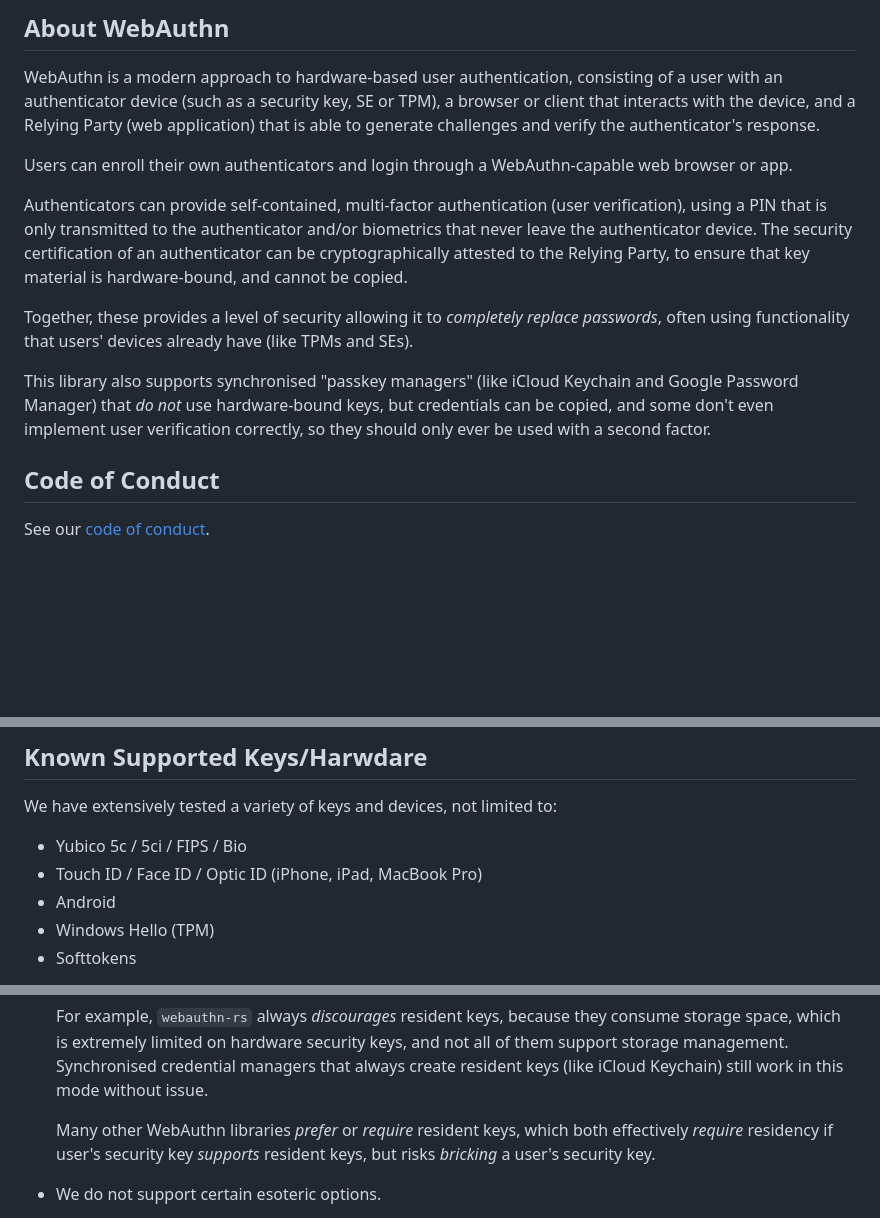
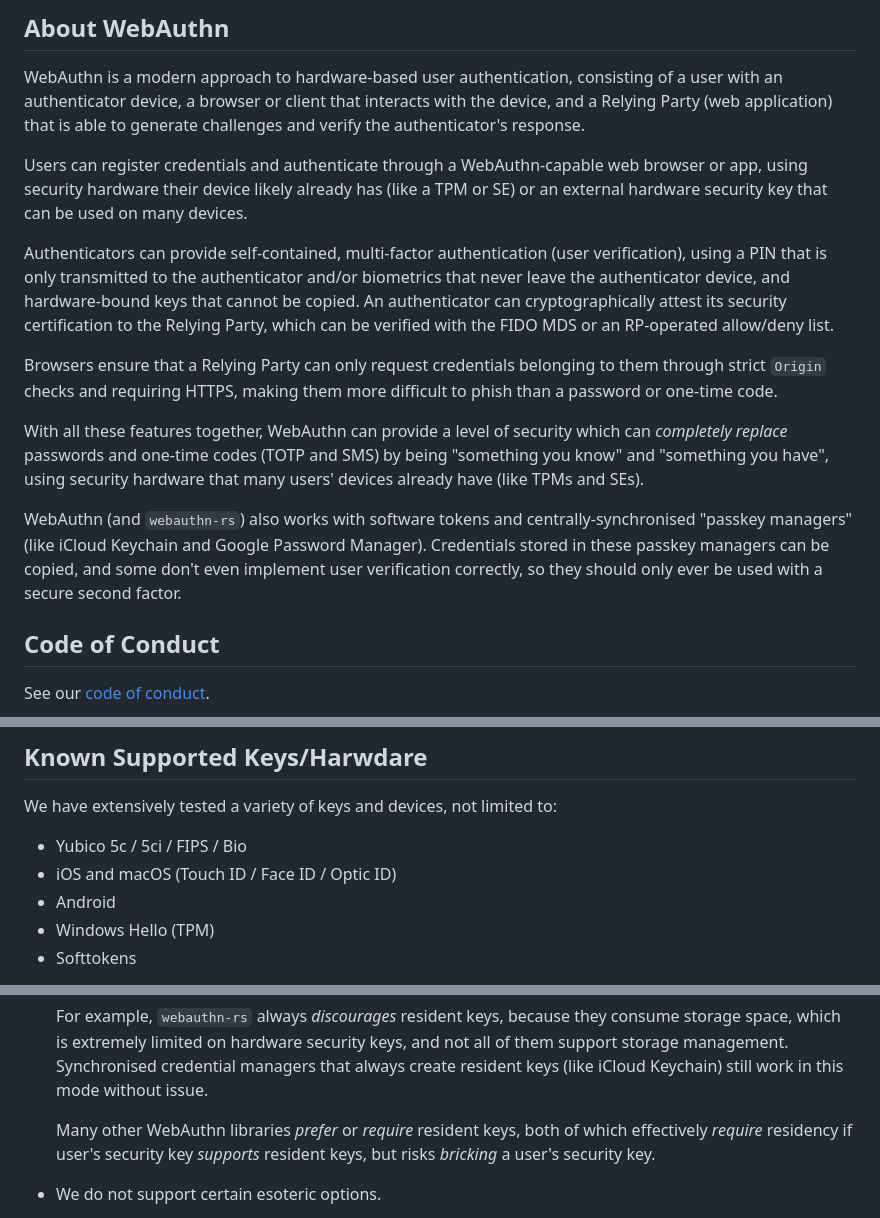
Before and after one commit to kanidm/webauthn-rs, a Markdown page: README.md, 3 parts joined by grey strips. GitHub-like rendering; blank space fills up the shorter version.

Commit message:
more wordsmithing

```diff
--- a/README.md
+++ b/README.md
@@ -36,23 +36,32 @@ OpenSSL.
 ## About WebAuthn
 
 WebAuthn is a modern approach to hardware-based user authentication, consisting of a user with an
-authenticator device (such as a security key, SE or TPM), a browser or client that interacts with
-the device, and a Relying Party (web application) that is able to generate challenges and verify the
-authenticator's response.
+authenticator device, a browser or client that interacts with the device, and a Relying Party (web
+application) that is able to generate challenges and verify the authenticator's response.
 
-Users can enroll their own authenticators and login through a WebAuthn-capable web browser or app.
+Users can register credentials and authenticate through a WebAuthn-capable web browser or app,
+using security hardware their device likely already has (like a TPM or SE) or an external hardware
+security key that can be used on many devices.
 
 Authenticators can provide self-contained, multi-factor authentication (user verification), using a
 PIN that is only transmitted to the authenticator and/or biometrics that never leave the
-authenticator device. The security certification of an authenticator can be cryptographically
-attested to the Relying Party, to ensure that key material is hardware-bound, and cannot be copied.
+authenticator device, and hardware-bound keys that cannot be copied. An authenticator can
+cryptographically attest its security certification to the Relying Party, which can be verified
+with the FIDO MDS or an RP-operated allow/deny list.
 
-Together, these provides a level of security allowing it to *completely replace passwords*, often
-using functionality that users' devices already have (like TPMs and SEs).
+Browsers ensure that a Relying Party can only request credentials belonging to them through strict
+`Origin` checks and requiring HTTPS, making them more difficult to phish than a password or
+one-time code.
 
-This library also supports synchronised "passkey managers" (like iCloud Keychain and Google Password
-Manager) that *do not* use hardware-bound keys, but credentials can be copied, and some don't even
-implement user verification correctly, so they should only ever be used with a second factor.
+With all these features together, WebAuthn can provide a level of security which can
+*completely replace* passwords and one-time codes (TOTP and SMS) by being "something you know" and
+"something you have", using security hardware that many users' devices already have (like TPMs and
+SEs).
+
+WebAuthn (and `webauthn-rs`) also works with software tokens and centrally-synchronised "passkey
+managers" (like iCloud Keychain and Google Password Manager). Credentials stored in these passkey
+managers can be copied, and some don't even implement user verification correctly, so they should
+only ever be used with a secure second factor.
 
 ## Code of Conduct
 
@@ -88,7 +97,7 @@ For additional configuration options for the demo site:
 We have extensively tested a variety of keys and devices, not limited to:
 
 * Yubico 5c / 5ci / FIPS / Bio
-* Touch ID / Face ID / Optic ID (iPhone, iPad, MacBook Pro)
+* iOS and macOS (Touch ID / Face ID / Optic ID)
 * Android
 * Windows Hello (TPM)
 * Softtokens
@@ -129,7 +138,7 @@ feature of the specification:
   management. Synchronised credential managers that always create resident keys (like iCloud
   Keychain) still work in this mode without issue.
 
-  Many other WebAuthn libraries *prefer* or *require* resident keys, which both effectively
+  Many other WebAuthn libraries *prefer* or *require* resident keys, both of which effectively
   *require* residency if user's security key *supports* resident keys, but risks *bricking* a user's
   security key.
 
```
